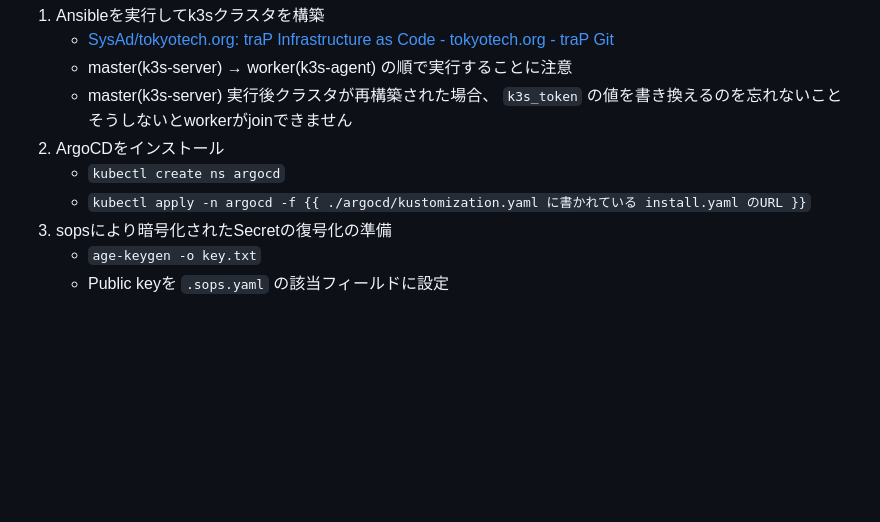
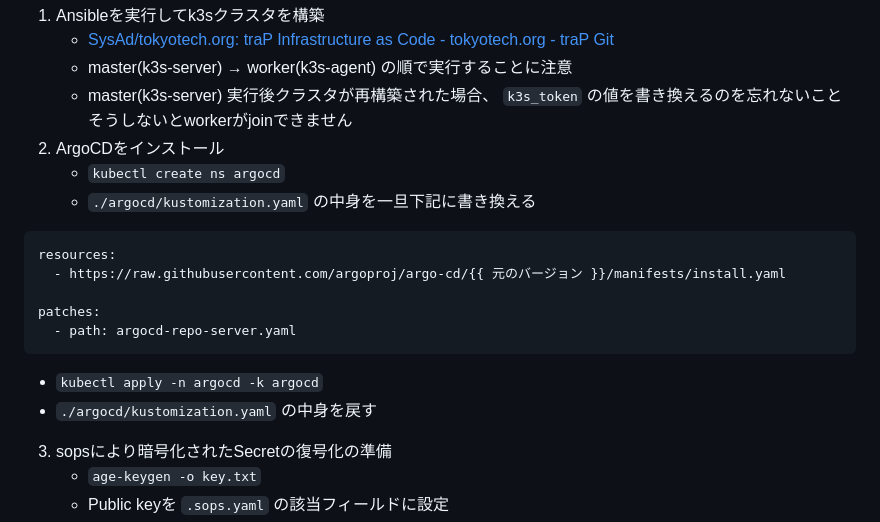
Before and after one commit to traPtitech/manifest, a Markdown page: README.md, the part around the change. Rendered like a GitHub page; blank space fills up the shorter version.

Commit message:
update bootstrap method with ksops

````diff
--- a/README.md
+++ b/README.md
@@ -117,7 +117,16 @@ ArgoCDの文字が見えなければ以下を行ってください
    - master(k3s-server) 実行後クラスタが再構築された場合、 `k3s_token` の値を書き換えるのを忘れないこと そうしないとworkerがjoinできません
 2. ArgoCDをインストール
    - `kubectl create ns argocd`
-   - `kubectl apply -n argocd -f {{ ./argocd/kustomization.yaml に書かれている install.yaml のURL }}`
+   - `./argocd/kustomization.yaml` の中身を一旦下記に書き換える
+```yaml
+resources:
+  - https://raw.githubusercontent.com/argoproj/argo-cd/{{ 元のバージョン }}/manifests/install.yaml
+
+patches:
+  - path: argocd-repo-server.yaml
+```
+   - `kubectl apply -n argocd -k argocd`
+   - `./argocd/kustomization.yaml` の中身を戻す
 3. sopsにより暗号化されたSecretの復号化の準備
    - `age-keygen -o key.txt`
    - Public keyを `.sops.yaml` の該当フィールドに設定
````
